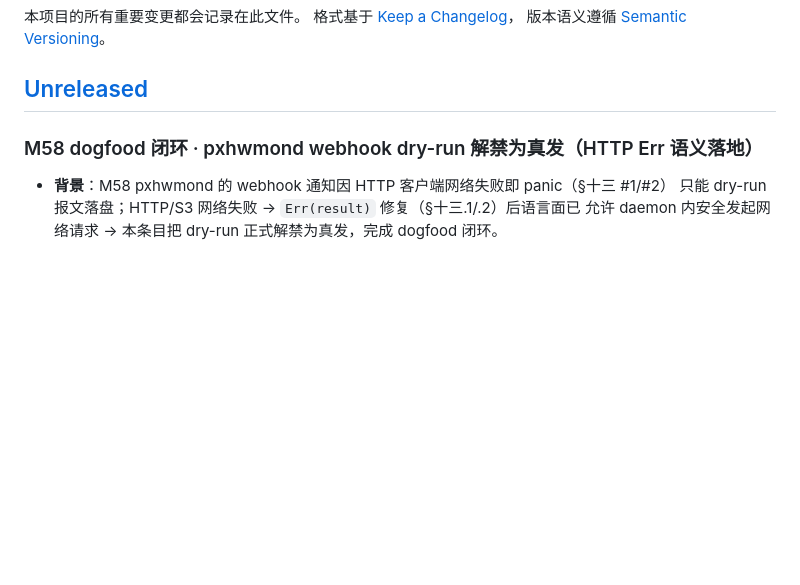
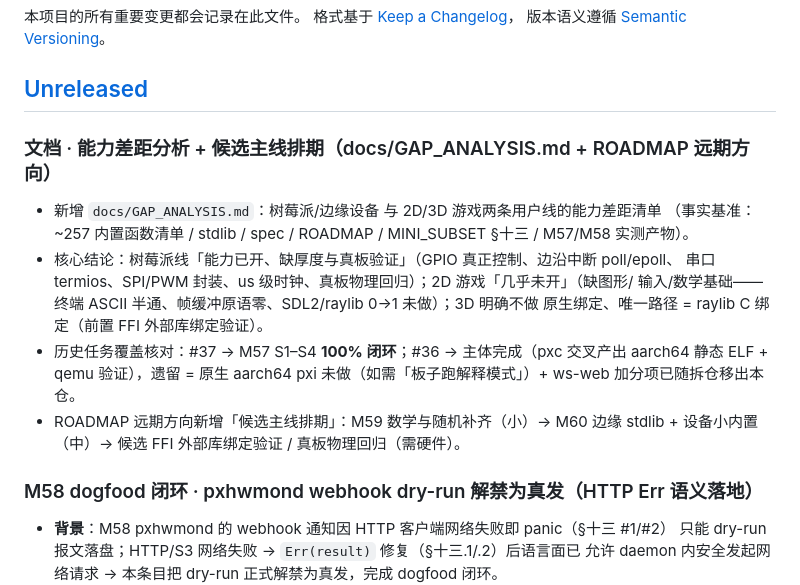
Before and after one commit to NanzhanGroup/PuXian, a Markdown page: CHANGELOG.md, the part around the change. Drawn GitHub-style; blank space fills up the shorter version.

```diff
--- a/CHANGELOG.md
+++ b/CHANGELOG.md
@@ -5,6 +5,21 @@
 版本语义遵循 [Semantic Versioning](https://semver.org/lang/zh-CN/)。
 
 ## [Unreleased]
+
+### 文档 · 能力差距分析 + 候选主线排期（docs/GAP_ANALYSIS.md + ROADMAP 远期方向）
+
+- 新增 `docs/GAP_ANALYSIS.md`：树莓派/边缘设备 与 2D/3D 游戏两条用户线的能力差距清单
+  （事实基准：~257 内置函数清单 / stdlib / spec / ROADMAP / MINI_SUBSET §十三 / M57/M58
+  实测产物）。
+- 核心结论：树莓派线「能力已开、缺厚度与真板验证」（GPIO 真正控制、边沿中断 poll/epoll、
+  串口 termios、SPI/PWM 封装、us 级时钟、真板物理回归）；2D 游戏「几乎未开」（缺图形/
+  输入/数学基础——终端 ASCII 半通、帧缓冲原语零、SDL2/raylib 0→1 未做）；3D 明确不做
+  原生绑定、唯一路径 = raylib C 绑定（前置 FFI 外部库绑定验证）。
+- 历史任务覆盖核对：#37 → M57 S1–S4 **100% 闭环**；#36 → 主体完成（pxc 交叉产出 aarch64
+  静态 ELF + qemu 验证），遗留 = 原生 aarch64 pxi 未做（如需「板子跑解释模式」）+ ws-web
+  加分项已随拆仓移出本仓。
+- ROADMAP 远期方向新增「候选主线排期」：M59 数学与随机补齐（小）→ M60 边缘 stdlib +
+  设备小内置（中）→ 候选 FFI 外部库绑定验证 / 真板物理回归（需硬件）。
 
 ### M58 dogfood 闭环 · pxhwmond webhook dry-run 解禁为真发（HTTP Err 语义落地）
 
```
Also changed, not shown: docs/GAP_ANALYSIS.md (added, +108 -0 lines), docs/ROADMAP.md (+16 -0 lines).
